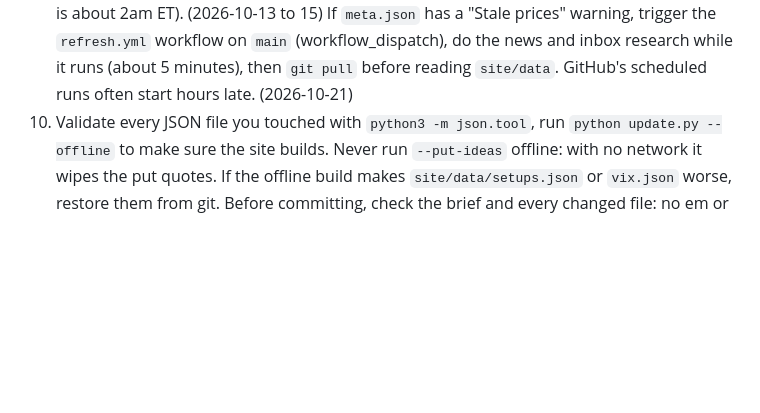
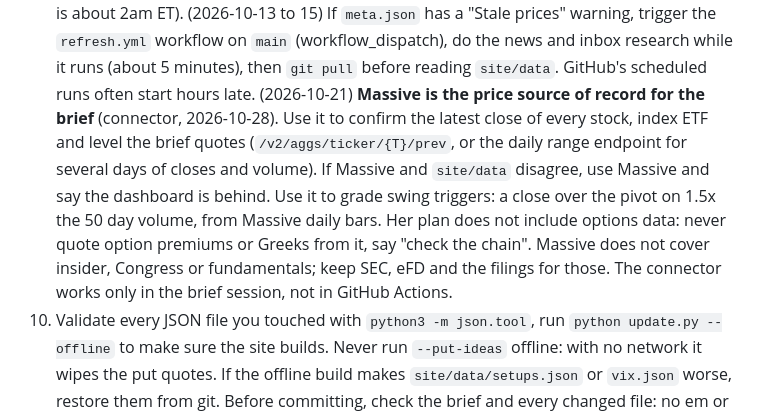
Before and after one commit to sandiejotrina/stock-scanner, a Markdown page: research/ROUTINE.md, the part around the change. GitHub-like rendering; blank space fills up the shorter version.

Commit message:
Routine: use Massive as the price source of record for the brief
Prices and daily volume only. Her plan has no options data, so premiums still say check the chain.

Co-Authored-By: Claude Opus 5.5 <noreply@anthropic.com>
Claude-Session: https://claude.ai/code/session_01XKmaxHdpR65WyhfYng2jtB

```diff
--- a/research/ROUTINE.md
+++ b/research/ROUTINE.md
@@ -138,6 +138,13 @@ news, and write the brief.
    If `meta.json` has a "Stale prices" warning, trigger the `refresh.yml` workflow on `main` (workflow_dispatch),
    do the news and inbox research while it runs (about 5 minutes), then `git pull` before reading `site/data`.
    GitHub's scheduled runs often start hours late. (2026-10-21)
+   **Massive is the price source of record for the brief** (connector, 2026-10-28). Use it to confirm the
+   latest close of every stock, index ETF and level the brief quotes (`/v2/aggs/ticker/{T}/prev`, or the daily
+   range endpoint for several days of closes and volume). If Massive and `site/data` disagree, use Massive and
+   say the dashboard is behind. Use it to grade swing triggers: a close over the pivot on 1.5x the 50 day
+   volume, from Massive daily bars. Her plan does not include options data: never quote option premiums or
+   Greeks from it, say "check the chain". Massive does not cover insider, Congress or fundamentals; keep
+   SEC, eFD and the filings for those. The connector works only in the brief session, not in GitHub Actions.
 10. Validate every JSON file you touched with `python3 -m json.tool`, run
    `python update.py --offline` to make sure the site builds. Never run `--put-ideas` offline: with no network it
    wipes the put quotes. If the offline build makes `site/data/setups.json` or `vix.json` worse, restore them
```
